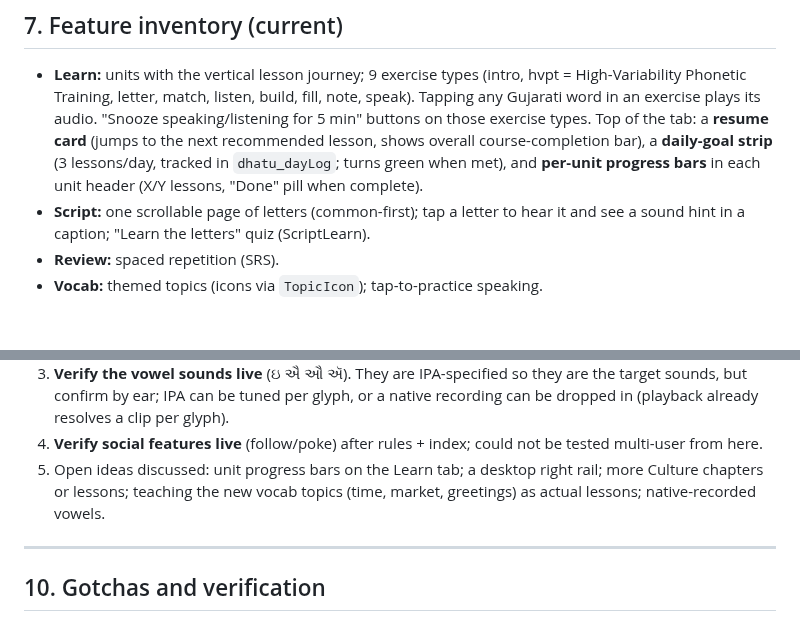
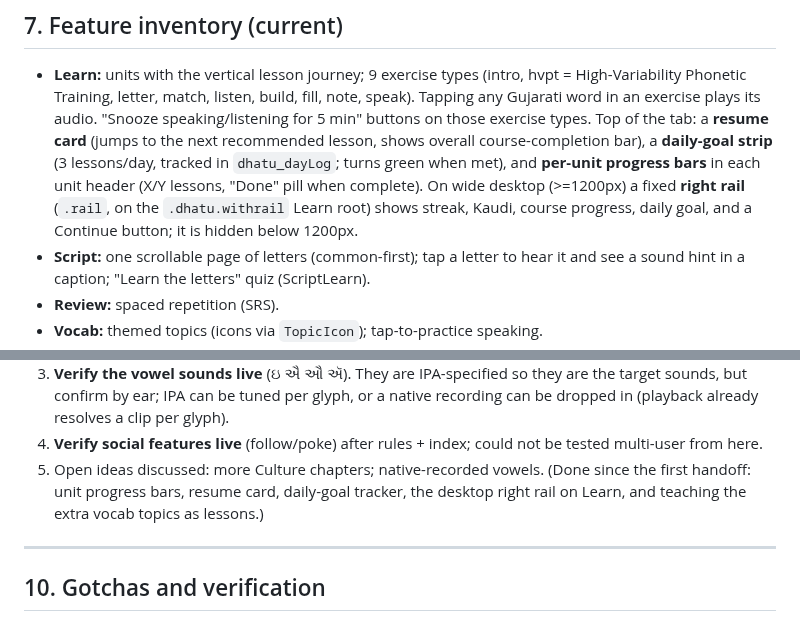
Before and after one commit to rainpurl/dhatu, a Markdown page: HANDOFF.md, 2 parts joined by grey strips. Rendered like a GitHub page; blank space fills up the shorter version.

Commit message:
HANDOFF: record desktop right rail; update open ideas
Co-Authored-By: Claude Opus 4.8 <noreply@anthropic.com>

```diff
--- a/HANDOFF.md
+++ b/HANDOFF.md
@@ -188,7 +188,10 @@ Until rules/index are applied, social features fail quietly (app still works).
   Top of the tab: a **resume card** (jumps to the next recommended lesson, shows
   overall course-completion bar), a **daily-goal strip** (3 lessons/day, tracked
   in `dhatu_dayLog`; turns green when met), and **per-unit progress bars** in each
-  unit header (X/Y lessons, "Done" pill when complete).
+  unit header (X/Y lessons, "Done" pill when complete). On wide desktop (>=1200px)
+  a fixed **right rail** (`.rail`, on the `.dhatu.withrail` Learn root) shows
+  streak, Kaudi, course progress, daily goal, and a Continue button; it is hidden
+  below 1200px.
 - **Script:** one scrollable page of letters (common-first); tap a letter to hear
   it and see a sound hint in a caption; "Learn the letters" quiz (ScriptLearn).
 - **Review:** spaced repetition (SRS).
@@ -260,9 +263,10 @@ message. This is a platform limit, intentionally left as graceful fallback.
    recording can be dropped in (playback already resolves a clip per glyph).
 4. **Verify social features live** (follow/poke) after rules + index; could not be
    tested multi-user from here.
-5. Open ideas discussed: unit progress bars on the Learn tab; a desktop right
-   rail; more Culture chapters or lessons; teaching the new vocab topics (time,
-   market, greetings) as actual lessons; native-recorded vowels.
+5. Open ideas discussed: more Culture chapters; native-recorded vowels. (Done
+   since the first handoff: unit progress bars, resume card, daily-goal tracker,
+   the desktop right rail on Learn, and teaching the extra vocab topics as
+   lessons.)
 
 ---
 
```
